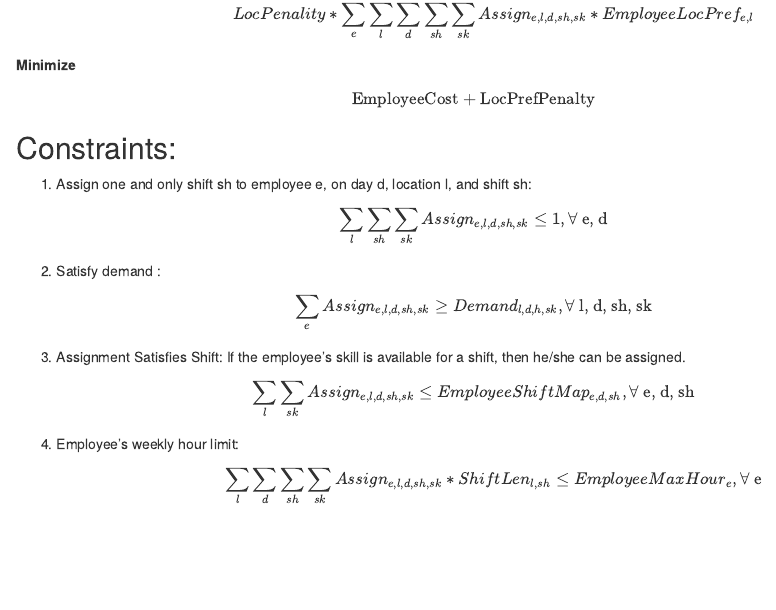
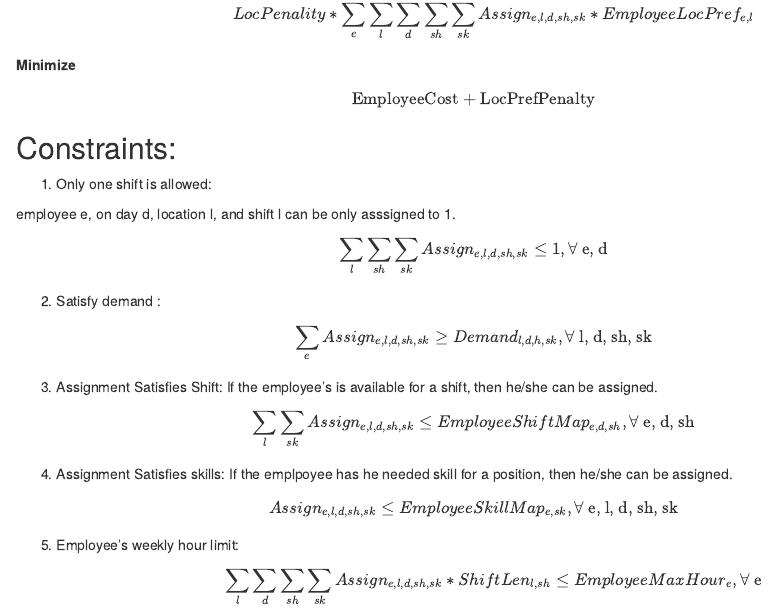
Before and after one commit to shuaiwang88/weekly_staff_schedule_optimization, an R Markdown document (doc/MathModelV2_weekly.Rmd): the page in a window 1100 px wide, from 1280 px down. Rendered offline with R 4.5, knitr and Pandoc, with nearby package versions.

Commit message:
add skills constraint

```diff
--- a/doc/MathModelV2_weekly.Rmd
+++ b/doc/MathModelV2_weekly.Rmd
@@ -69,7 +68,9 @@ $$LocPenality * \sum_{e}\sum_{l}\sum_{d}\sum_{sh}\sum_{sk}
 
 
 ## Constraints:
-1. Assign one and only shift sh to employee e, on day d, location l, and shift sh:
+1. Only one shift is allowed:
+
+employee e, on day d, location l, and shift l can be only asssigned to 1.
 
 $$\sum_{l}\sum_{sh}\sum_{sk} Assign_{e,l,d,sh,sk} \leq 1, \forall  \text{ e, d}$$
 
@@ -78,11 +79,16 @@ $$\sum_{l}\sum_{sh}\sum_{sk} Assign_{e,l,d,sh,sk} \leq 1, \forall  \text{ e, d}$
 $$\sum_{e} Assign_{e,l,d,sh,sk} \geq Demand_{l,d,h,sk},  \forall  \text{ l, d, sh, sk}$$
 
 3. Assignment Satisfies Shift:
-If the employee's skill is available for a shift, then he/she can be assigned.
+If the employee's is available for a shift, then he/she can be assigned.
 
 $$\sum_{l}\sum_{sk} Assign_{e,l,d,sh,sk} \leq EmployeeShiftMap_{e,d,sh},  \forall  \text{ e, d, sh}$$
 
+4. Assignment Satisfies skills:
+If the emplpoyee has he needed skill for a position, then he/she can be assigned.
 
-4. Employee's weekly hour limit:
+$$ Assign_{e,l,d,sh,sk} \leq EmployeeSkillMap_{e,sk},  \forall  \text{ e, l, d, sh, sk}$$
+
+
+5. Employee's weekly hour limit:
 $$\sum_{l}\sum_{d}\sum_{sh}\sum_{sk} Assign_{e,l,d,sh,sk} * ShiftLen_{l,sh} \leq EmployeeMaxHour_e, \forall
 \text{ e}$$
```
Also changed, not shown: doc/MathModelV2_weekly.Rmd (1 more changed lines).
